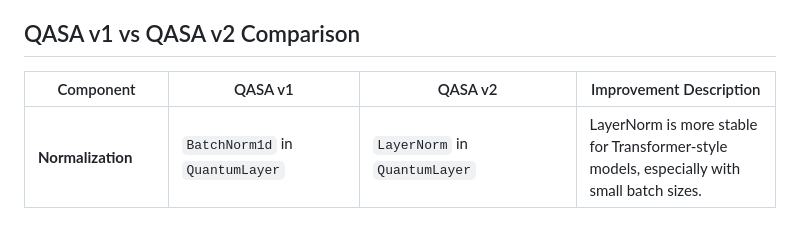
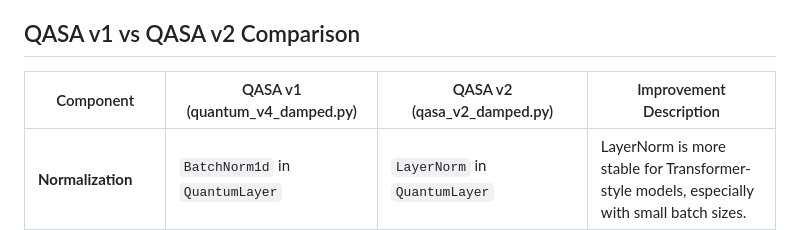
Before and after one commit to ChiShengChen/QASA, a Markdown page: README.md, the part around the change. GitHub-like rendering.

```diff
--- a/README.md
+++ b/README.md
@@ -64,7 +64,7 @@ QASA demonstrates several advantages over the classical implementations:
 
 ## QASA v1 vs QASA v2 Comparison
 
-| Component                        | QASA v1                                                                 | QASA v2                                                                                      | Improvement Description                                                                 |
+| Component                        | QASA v1 (quantum_v4_damped.py)                                  | QASA v2 (qasa_v2_damped.py)                                                                    | Improvement Description                                                                 |
 |----------------------------------|------------------------------------------------------------------------|----------------------------------------------------------------------------------------------|------------------------------------------------------------------------------------------|
 | **Normalization**                | `BatchNorm1d` in `QuantumLayer`                                        | `LayerNorm` in `QuantumLayer`                                                               | LayerNorm is more stable for Transformer-style models, especially with small batch sizes. |
 | **Weight Initialization**        | None                                                                    | `Kaiming` initialization for all linear layers                                               | Ensures better training stability and faster convergence.                                |
```
